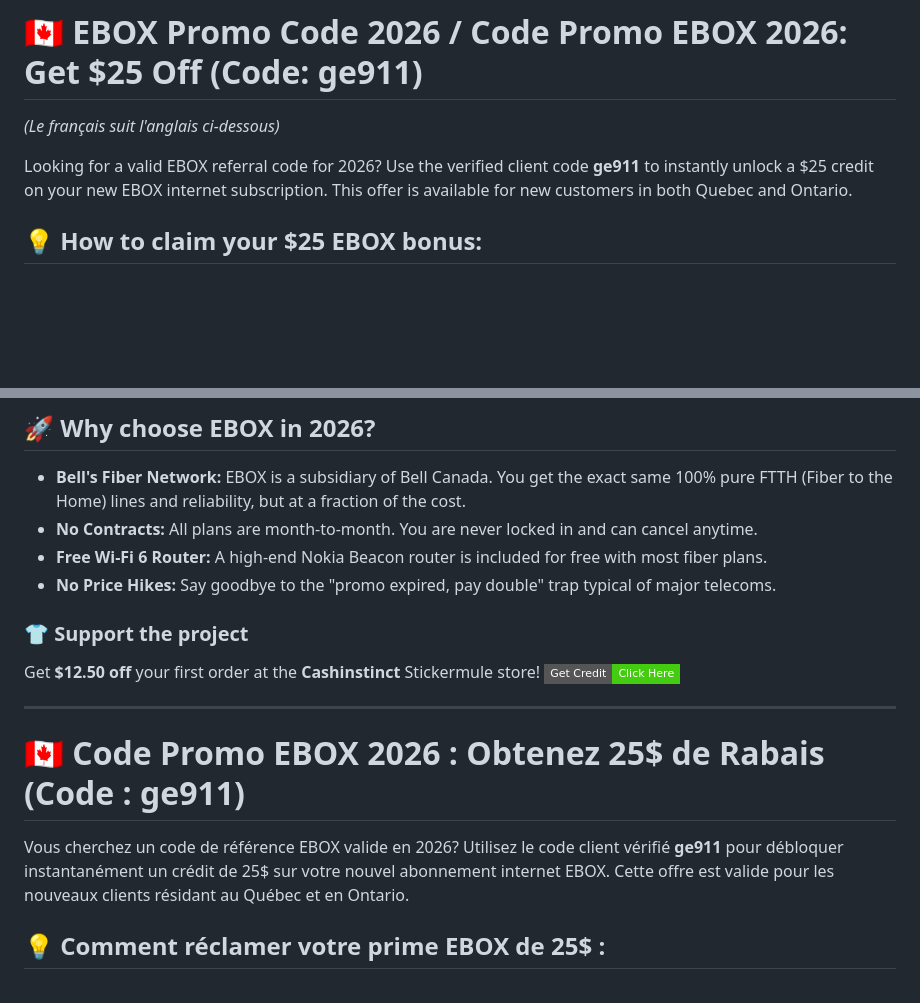
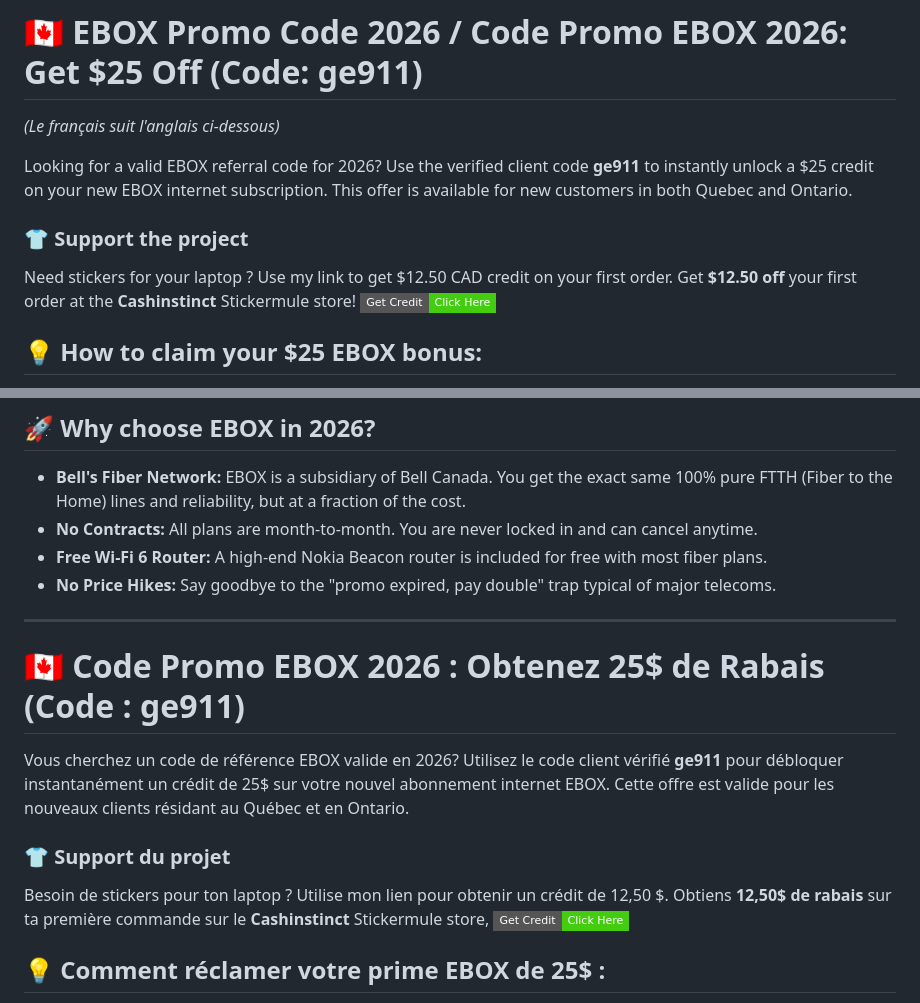
Before and after one commit to cashinstinct/ebox-referral-code-2026, a Markdown page: README.md, 2 parts joined by grey strips. Drawn GitHub-style; badges without logos; blank space fills up the shorter version.

```diff
--- a/README.md
+++ b/README.md
@@ -3,6 +3,11 @@
 *(Le français suit l'anglais ci-dessous)*
 
 Looking for a valid EBOX referral code for 2026? Use the verified client code **ge911** to instantly unlock a $25 credit on your new EBOX internet subscription. This offer is available for new customers in both Quebec and Ontario.
+
+### 👕 Support the project
+Need stickers for your laptop ? Use my link to get $12.50 CAD credit on your first order.
+Get **$12.50 off** your first order at the **Cashinstinct** Stickermule store!
+[![Shop Cashinstinct](https://img.shields.io/badge/Get_Credit-Click_Here-brightgreen?style=flat-square&logo=stickermule)](https://www.stickermule.com/u/cashinstinct)
 
 ## 💡 How to claim your $25 EBOX bonus:
 Using an EBOX referral code during your initial sign-up is the **only** way to get this bonus. **Important:** EBOX does not allow you to add a referral code retroactively once your order is processed.
@@ -19,15 +24,16 @@ Using an EBOX referral code during your initial sign-up is the **only** way to g
 * **Free Wi-Fi 6 Router:** A high-end Nokia Beacon router is included for free with most fiber plans.
 * **No Price Hikes:** Say goodbye to the "promo expired, pay double" trap typical of major telecoms.
 
-### 👕 Support the project
-Get **$12.50 off** your first order at the **Cashinstinct** Stickermule store!
-[![Shop Cashinstinct](https://img.shields.io/badge/Get_Credit-Click_Here-brightgreen?style=flat-square&logo=stickermule)](https://www.stickermule.com/u/cashinstinct)
-
 ---
 
 # 🇨🇦 Code Promo EBOX 2026 : Obtenez 25$ de Rabais (Code : ge911)
 
 Vous cherchez un code de référence EBOX valide en 2026? Utilisez le code client vérifié **ge911** pour débloquer instantanément un crédit de 25$ sur votre nouvel abonnement internet EBOX. Cette offre est valide pour les nouveaux clients résidant au Québec et en Ontario.
+
+### 👕 Support du projet
+Besoin de stickers pour ton laptop ? Utilise mon lien pour obtenir un crédit de 12,50 $.
+Obtiens **12,50$ de rabais** sur ta première commande sur le **Cashinstinct** Stickermule store,
+[![Shop Cashinstinct](https://img.shields.io/badge/Get_Credit-Click_Here-brightgreen?style=flat-square&logo=stickermule)](https://www.stickermule.com/u/cashinstinct)
 
 ## 💡 Comment réclamer votre prime EBOX de 25$ :
 L'utilisation d'un code de parrainage lors de votre inscription initiale est la **seule** façon d'obtenir ce bonus. **Attention :** EBOX n'autorise pas l'ajout rétroactif d'un code de référence une fois la commande validée!
```
